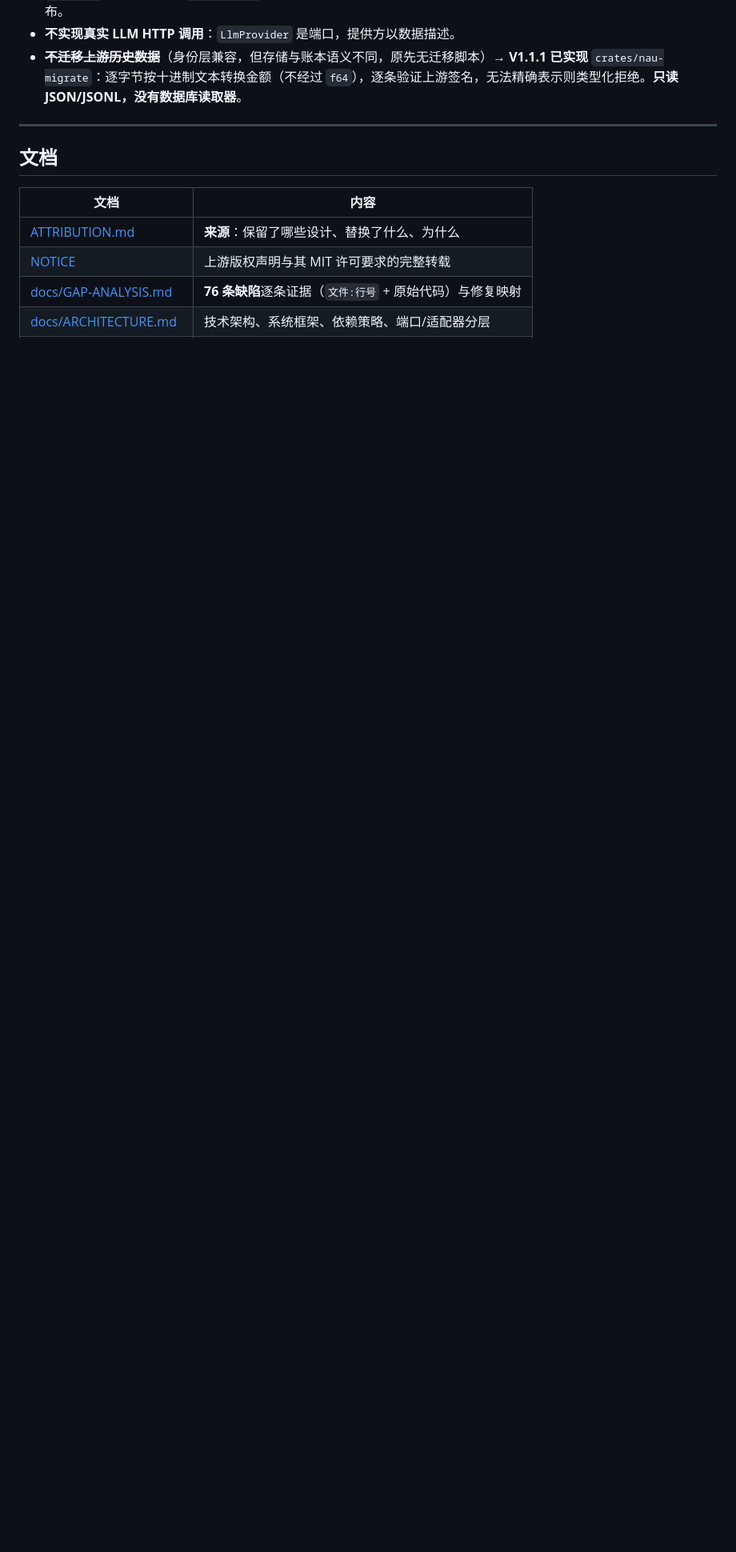
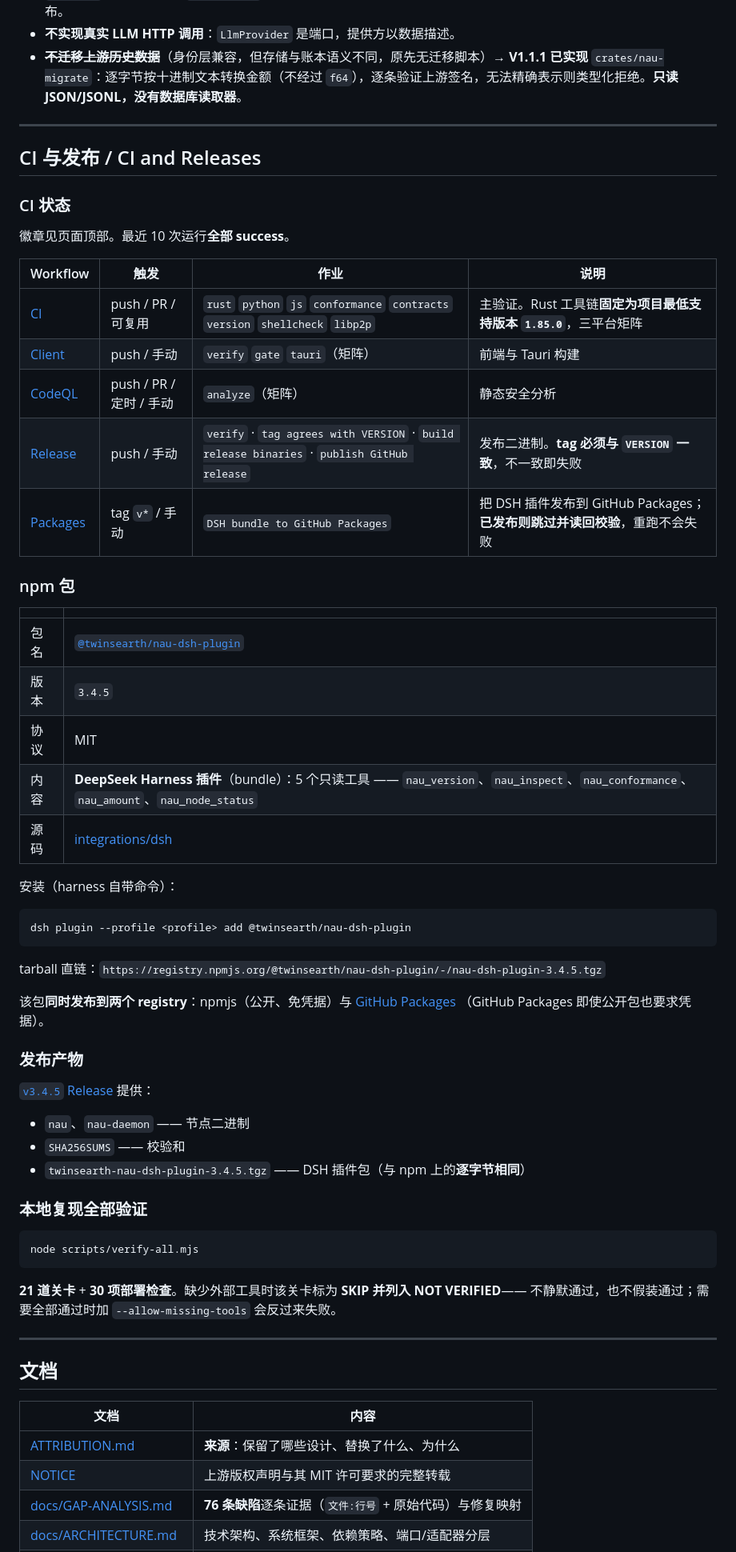
Before and after one commit to TwinsEarth/NewAgentUniverseByDeepSeek, a Markdown page: README.md, the part around one of its changes. Shown at 80% size. Drawn GitHub-style; blank space fills up the shorter version.

Commit message:
README: add CI and npm status, and correct two stale facts
Adds a "CI 与发布 / CI and Releases" section describing the five workflows with
their triggers and jobs, the npm package and its install command, the release
assets, and the local verification entry point with its real counts (21 gates,
30 deployment checks -- both derived from the scripts, and asserted by the
doc-counts gate).

Also corrects two facts that no longer held:
  * the title said V3.2.1 while VERSION is 3.4.5;
  * the Rust badge said 1.75+ while Cargo.toml sets rust-version = "1.85"
    and CI pins the toolchain to 1.85.0.

Badges added for CI, Client, CodeQL, Release, npm and the latest release.

````diff
--- a/README.md
+++ b/README.md
@@ -248,6 +255,61 @@ curl http://127.0.0.1:4002/health
 
 ---
 
+## CI 与发布 / CI and Releases
+
+### CI 状态
+
+徽章见页面顶部。最近 10 次运行**全部 success**。
+
+| Workflow | 触发 | 作业 | 说明 |
+|---|---|---|---|
+| [CI](.github/workflows/ci.yml) | push / PR / 可复用 | `rust` `python` `js` `conformance` `contracts` `version` `shellcheck` `libp2p` | 主验证。Rust 工具链**固定为项目最低支持版本 `1.85.0`**，三平台矩阵 |
+| [Client](.github/workflows/client.yml) | push / 手动 | `verify` `gate` `tauri`（矩阵） | 前端与 Tauri 构建 |
+| [CodeQL](.github/workflows/codeql.yml) | push / PR / 定时 / 手动 | `analyze`（矩阵） | 静态安全分析 |
+| [Release](.github/workflows/release.yml) | push / 手动 | `verify` · `tag agrees with VERSION` · `build release binaries` · `publish GitHub release` | 发布二进制。**tag 必须与 `VERSION` 一致**，不一致即失败 |
+| [Packages](.github/workflows/packages.yml) | tag `v*` / 手动 | `DSH bundle to GitHub Packages` | 把 DSH 插件发布到 GitHub Packages；**已发布则跳过并读回校验**，重跑不会失败 |
+
+### npm 包
+
+| | |
+|---|---|
+| 包名 | [`@twinsearth/nau-dsh-plugin`](https://www.npmjs.com/package/@twinsearth/nau-dsh-plugin) |
+| 版本 | `3.4.5` |
+| 协议 | MIT |
+| 内容 | **DeepSeek Harness 插件**（bundle）：5 个只读工具 —— `nau_version`、`nau_inspect`、`nau_conformance`、`nau_amount`、`nau_node_status` |
+| 源码 | [integrations/dsh](integrations/dsh) |
+
+安装（harness 自带命令）：
+
+```sh
+dsh plugin --profile <profile> add @twinsearth/nau-dsh-plugin
+```
+
+tarball 直链：`https://registry.npmjs.org/@twinsearth/nau-dsh-plugin/-/nau-dsh-plugin-3.4.5.tgz`
+
+该包**同时发布到两个 registry**：npmjs（公开、免凭据）与
+[GitHub Packages](https://github.com/TwinsEarth/NewAgentUniverseByDeepSeek/packages)
+（GitHub Packages 即使公开包也要求凭据）。
+
+### 发布产物
+
+[`v3.4.5` Release](https://github.com/TwinsEarth/NewAgentUniverseByDeepSeek/releases/tag/v3.4.5) 提供：
+
+- `nau`、`nau-daemon` —— 节点二进制
+- `SHA256SUMS` —— 校验和
+- `twinsearth-nau-dsh-plugin-3.4.5.tgz` —— DSH 插件包（与 npm 上的**逐字节相同**）
+
+### 本地复现全部验证
+
+```sh
+node scripts/verify-all.mjs
+```
+
+**21 道关卡** + **30 项部署检查**。缺少外部工具时该关卡标为 **SKIP 并列入 NOT VERIFIED**——
+不静默通过，也不假装通过；需要全部通过时加 `--allow-missing-tools` 会反过来失败。
+
+---
+
 ## 文档
 
 | 文档 | 内容 |
````
Also changed, not shown: other parts of README.md (+9 -2 lines).
